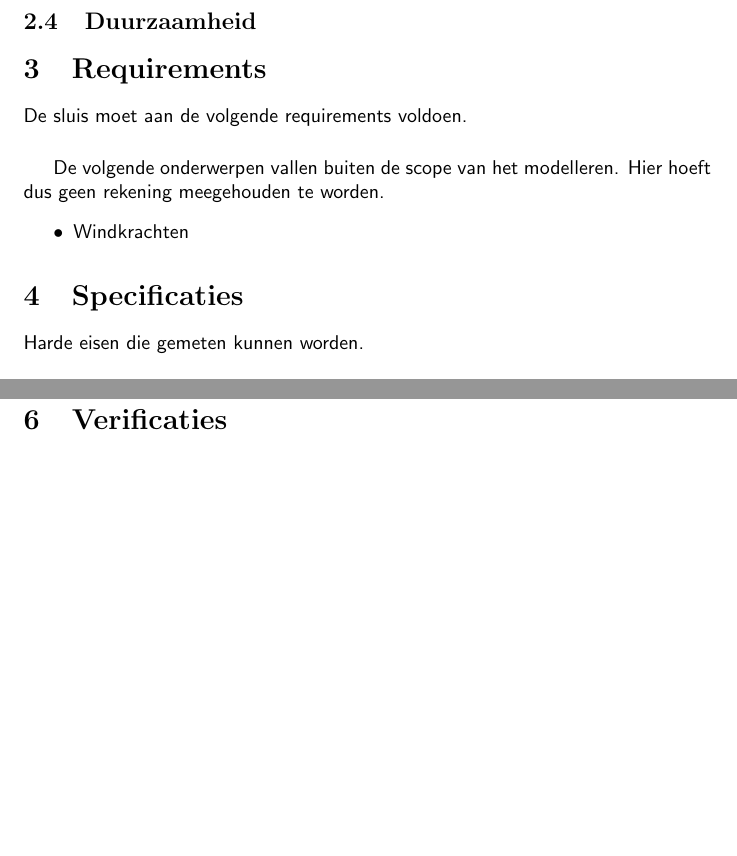
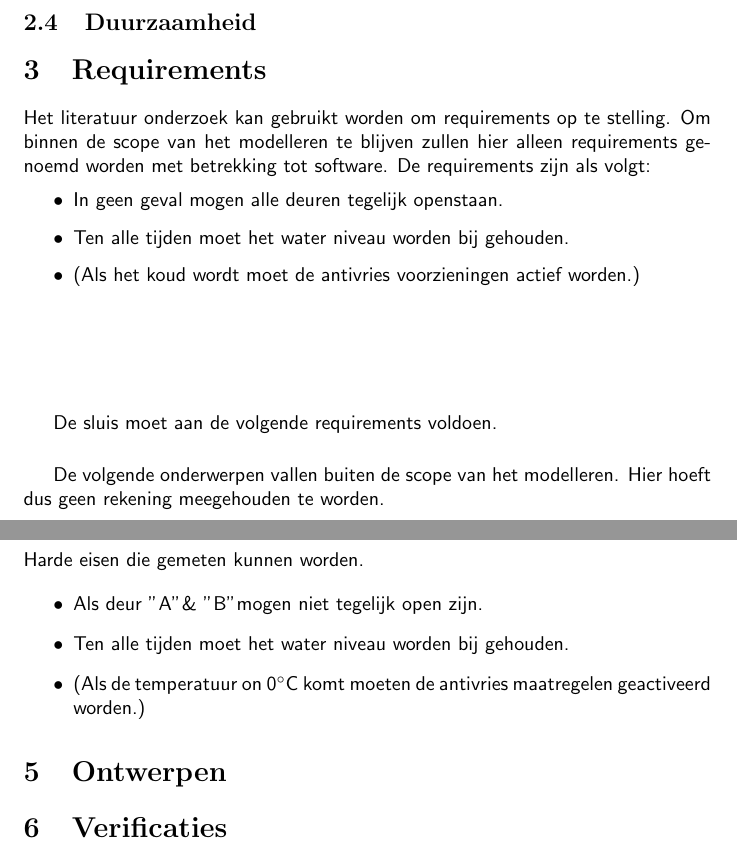
Before and after one commit to JaydenWev/TinLabAA, a LaTeX document (Verlsag/verslag.tex): two parts of pages 5 and 6 of 7, joined at a grey line, cut so that both start at the same text, the shorter picture padded with empty space. Compiled offline with pdfLaTeX.

Commit message:
requirements ingevuld

```diff
--- a/Verlsag/verslag.tex
+++ b/Verlsag/verslag.tex
@@ -92,6 +92,15 @@ In de kamer moet minimaal ruimte zijn voor een plezier boot ca.10m, maar dit is
 \subsection{Duurzaamheid}
 
 \section{Requirements} %Requirements van het te bouwen systeem
+Het literatuur onderzoek kan gebruikt worden om requirements op te stelling. Om binnen de scope van het modelleren te blijven zullen hier alleen requirements genoemd worden met betrekking tot software. De requirements zijn als volgt:
+\begin{itemize}
+\item In geen geval mogen alle deuren tegelijk openstaan.
+\item Ten alle tijden moet het water niveau worden bij gehouden.
+\item (Als het koud wordt moet de antivries voorzieningen actief worden.)
+\end{itemize}
+
+\vskip2cm
+
 De sluis moet aan de volgende requirements voldoen.
 \vskip0.5cm
 De volgende onderwerpen vallen buiten de scope van het modelleren. Hier hoeft dus geen rekening meegehouden te worden.
@@ -101,6 +110,12 @@ De volgende onderwerpen vallen buiten de scope van het modelleren. Hier hoeft du
 
 \section{Specificaties} %Specificaties van het te bouwen systeem
 Harde eisen die gemeten kunnen worden.
+
+\begin{itemize}
+\item Als deur "A" \& "B" mogen niet tegelijk open zijn.
+\item Ten alle tijden moet het water niveau worden bij gehouden.
+\item (Als de temperatuur on 0$^{\circ}$C komt moeten de antivries maatregelen geactiveerd worden.)
+\end{itemize}
 
 \section{Ontwerpen} % Het model gemaakt in UPPAAL
 
```
Also changed, not shown: Verlsag/verslag.pdf, 4 other files.
